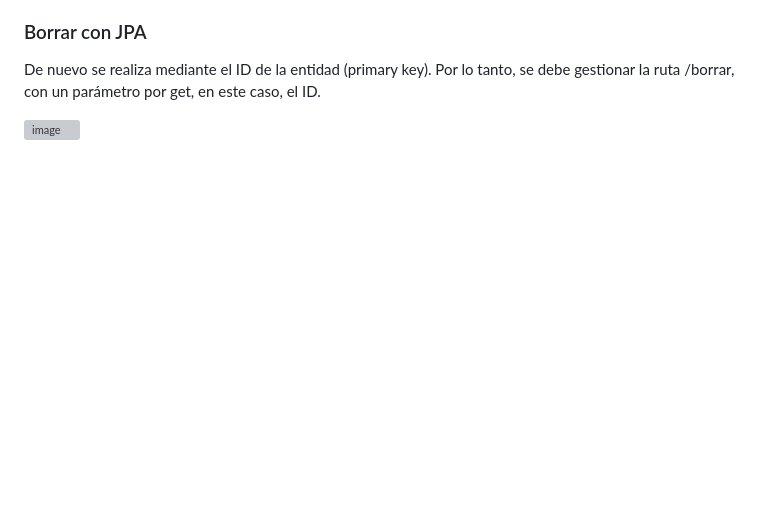
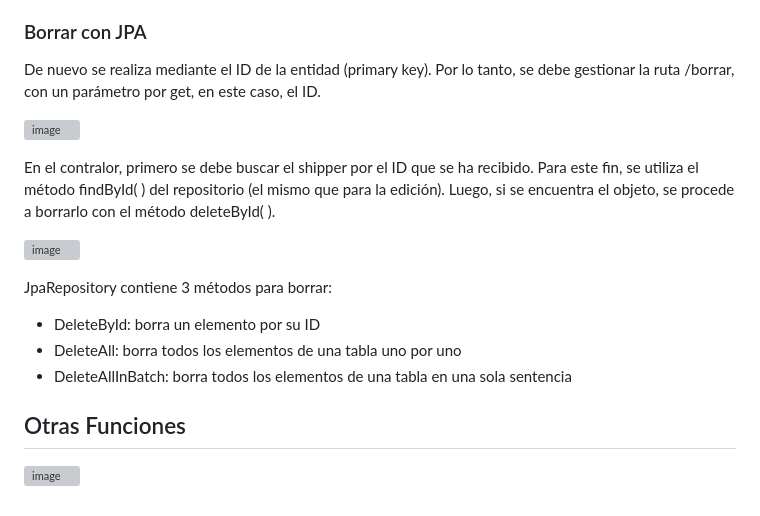
Before and after one commit to Pierohc/GTICS, a Markdown page: JPA.md, the part around the change. Drawn GitHub-style; blank space fills up the shorter version; grey boxes are pictures that could not be loaded.

```diff
--- a/JPA.md
+++ b/JPA.md
@@ -98,3 +98,17 @@ Para redireccionar en Spring mvc (entre controladores), se pueden usar los méto
 De nuevo se realiza mediante el ID de la entidad (primary key). Por lo tanto, se debe gestionar la ruta /borrar, con un parámetro por get, en este caso, el ID.
 
 ![image](https://github.com/Pierohc/GTICS/assets/133728861/12a96afd-4133-4f91-a8ca-28d96e72b42f)
+
+En el contralor, primero se debe buscar el shipper por el ID que se ha recibido.  Para este fin, se utiliza el método findById( ) del repositorio (el mismo que para la edición).
+Luego, si se encuentra el objeto, se procede a borrarlo con el método deleteById( ).
+
+![image](https://github.com/Pierohc/GTICS/assets/133728861/1f24b0b5-d43c-48c2-844d-40c67a5eaca2)
+
+JpaRepository contiene 3 métodos para borrar:
+- DeleteById: borra un elemento por su ID
+- DeleteAll: borra todos los elementos de una tabla uno por uno
+- DeleteAllInBatch: borra todos los elementos de una tabla en una sola sentencia
+
+## Otras Funciones
+
+![image](https://github.com/Pierohc/GTICS/assets/133728861/c2227ed0-252d-461f-a3bc-e8618b83060d)
```
